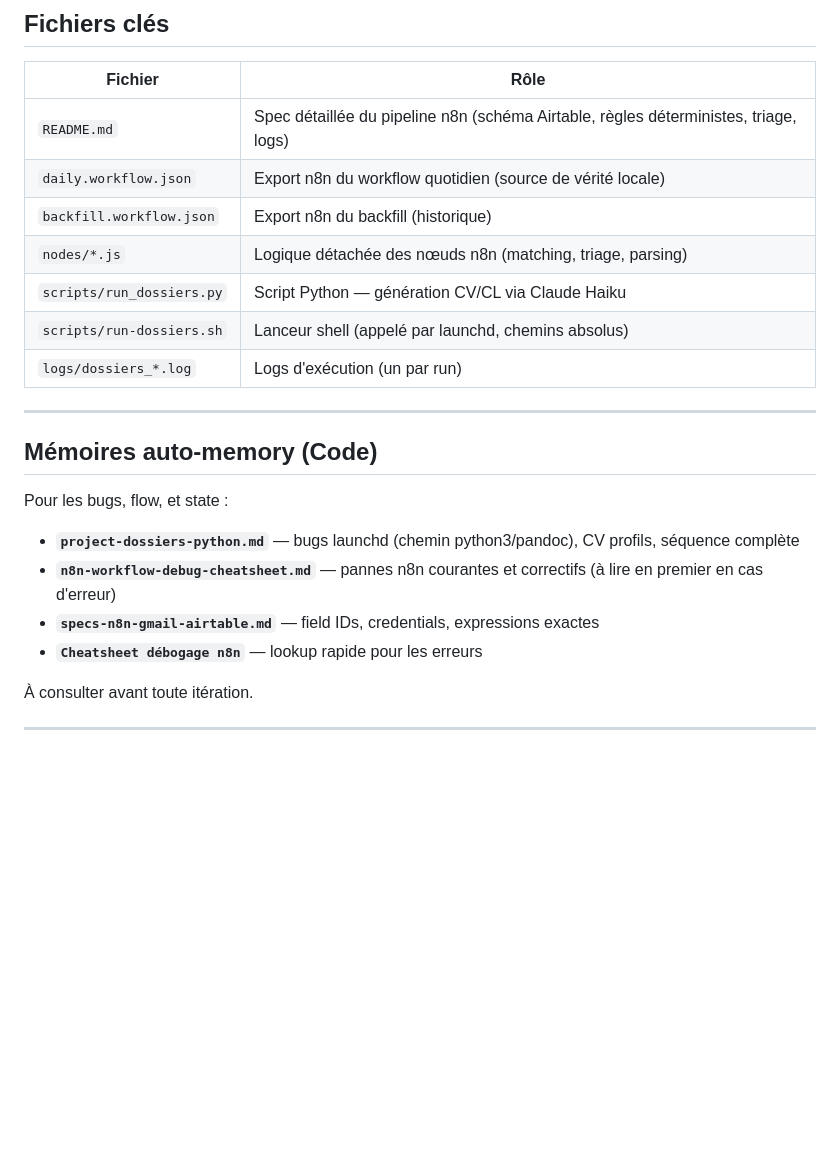
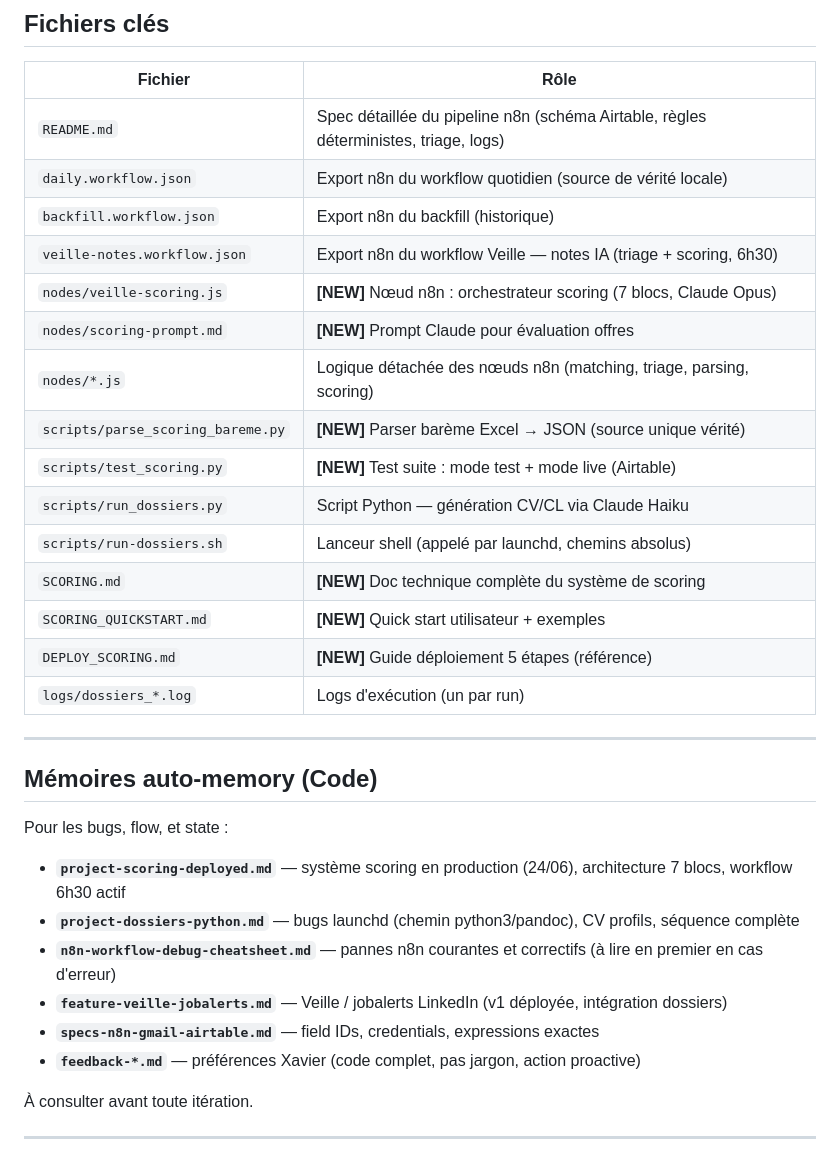
Before and after one commit to xrobitaille92150/mission-pipeline, a Markdown page: CLAUDE.md, the part around one of its changes. Rendered like a GitHub page; blank space fills up the shorter version.

```diff
--- a/CLAUDE.md
+++ b/CLAUDE.md
@@ -36,9 +41,17 @@ Gmail (LinkedIn, recruteurs, alertes jobalerts)
 | `README.md` | Spec détaillée du pipeline n8n (schéma Airtable, règles déterministes, triage, logs) |
 | `daily.workflow.json` | Export n8n du workflow quotidien (source de vérité locale) |
 | `backfill.workflow.json` | Export n8n du backfill (historique) |
-| `nodes/*.js` | Logique détachée des nœuds n8n (matching, triage, parsing) |
+| `veille-notes.workflow.json` | Export n8n du workflow Veille — notes IA (triage + scoring, 6h30) |
+| `nodes/veille-scoring.js` | **[NEW]** Nœud n8n : orchestrateur scoring (7 blocs, Claude Opus) |
+| `nodes/scoring-prompt.md` | **[NEW]** Prompt Claude pour évaluation offres |
+| `nodes/*.js` | Logique détachée des nœuds n8n (matching, triage, parsing, scoring) |
+| `scripts/parse_scoring_bareme.py` | **[NEW]** Parser barème Excel → JSON (source unique vérité) |
+| `scripts/test_scoring.py` | **[NEW]** Test suite : mode test + mode live (Airtable) |
 | `scripts/run_dossiers.py` | Script Python — génération CV/CL via Claude Haiku |
 | `scripts/run-dossiers.sh` | Lanceur shell (appelé par launchd, chemins absolus) |
+| `SCORING.md` | **[NEW]** Doc technique complète du système de scoring |
+| `SCORING_QUICKSTART.md` | **[NEW]** Quick start utilisateur + exemples |
+| `DEPLOY_SCORING.md` | **[NEW]** Guide déploiement 5 étapes (référence) |
 | `logs/dossiers_*.log` | Logs d'exécution (un par run) |
 
 ---
@@ -46,10 +59,12 @@ Gmail (LinkedIn, recruteurs, alertes jobalerts)
 ## Mémoires auto-memory (Code)
 
 Pour les bugs, flow, et state :
+- **`project-scoring-deployed.md`** — système scoring en production (24/06), architecture 7 blocs, workflow 6h30 actif
 - **`project-dossiers-python.md`** — bugs launchd (chemin python3/pandoc), CV profils, séquence complète
 - **`n8n-workflow-debug-cheatsheet.md`** — pannes n8n courantes et correctifs (à lire en premier en cas d'erreur)
+- **`feature-veille-jobalerts.md`** — Veille / jobalerts LinkedIn (v1 déployée, intégration dossiers)
 - **`specs-n8n-gmail-airtable.md`** — field IDs, credentials, expressions exactes
-- **`Cheatsheet débogage n8n`** — lookup rapide pour les erreurs
+- **`feedback-*.md`** — préférences Xavier (code complet, pas jargon, action proactive)
 
 À consulter avant toute itération.
 
```
Also changed, not shown: other parts of CLAUDE.md (+29 -13 lines).
